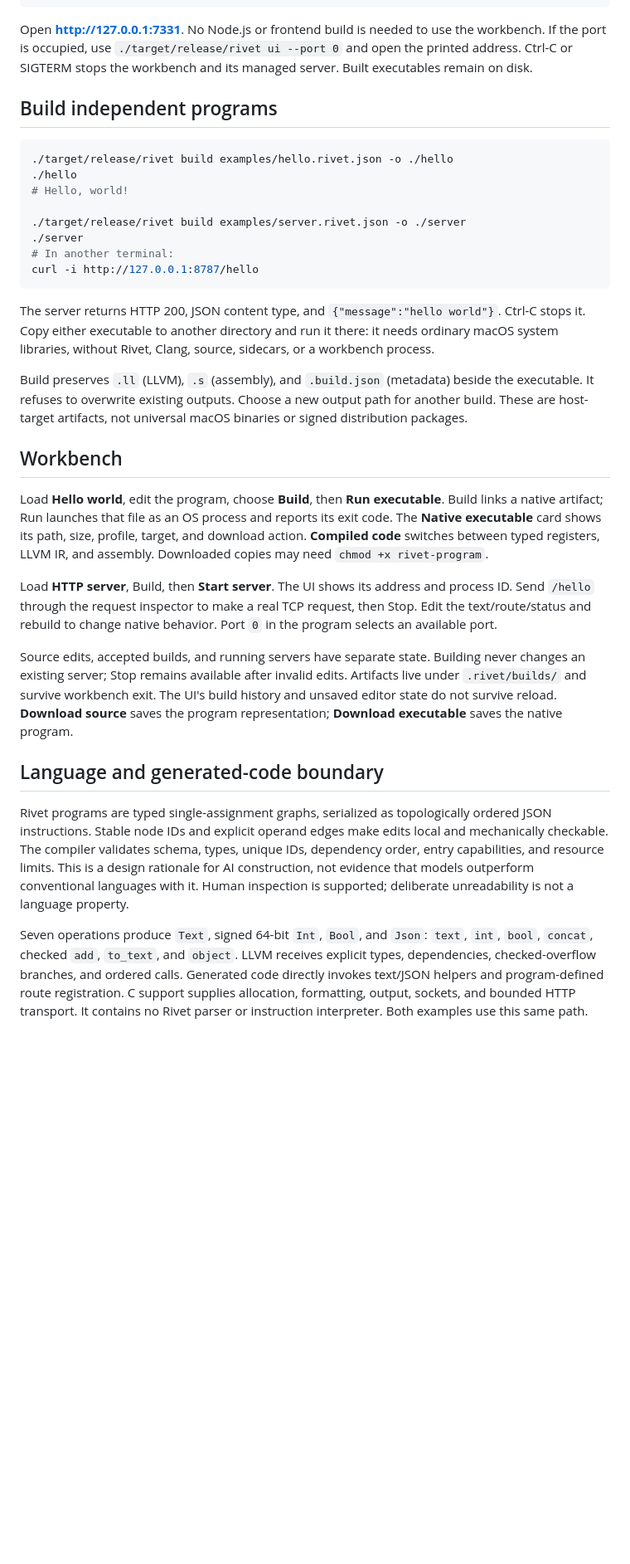
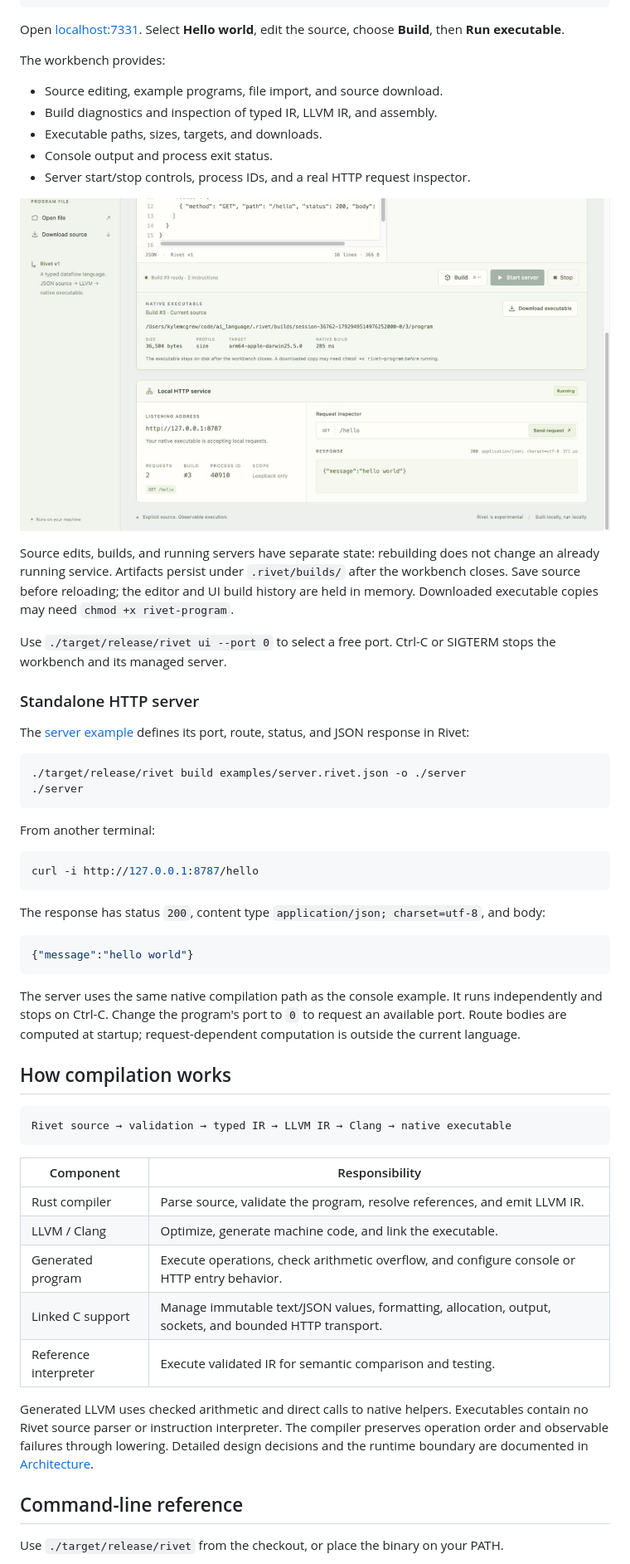
Before and after one commit to mrmcgrewx/rivet-lang, a Markdown page: README.md, the part around one of its changes. Shown at 83% size. Rendered like a GitHub page; blank space fills up the shorter version.

````diff
--- a/README.md
+++ b/README.md
@@ -15,36 +75,62 @@ cargo build --release --locked
 ./target/release/rivet ui
 ```
 
-Open **http://127.0.0.1:7331**. No Node.js or frontend build is needed to use the workbench. If the port is occupied, use `./target/release/rivet ui --port 0` and open the printed address. Ctrl-C or SIGTERM stops the workbench and its managed server. Built executables remain on disk.
+Open [localhost:7331](http://127.0.0.1:7331/). Select **Hello world**, edit the source, choose **Build**, then **Run executable**.
 
-## Build independent programs
+The workbench provides:
+
+- Source editing, example programs, file import, and source download.
+- Build diagnostics and inspection of typed IR, LLVM IR, and assembly.
+- Executable paths, sizes, targets, and downloads.
+- Console output and process exit status.
+- Server start/stop controls, process IDs, and a real HTTP request inspector.
+
+![Rivet workbench showing a native server artifact and its HTTP response](docs/evidence/native-http.png)
+
+Source edits, builds, and running servers have separate state: rebuilding does not change an already running service. Artifacts persist under `.rivet/builds/` after the workbench closes. Save source before reloading; the editor and UI build history are held in memory. Downloaded executable copies may need `chmod +x rivet-program`.
+
+Use `./target/release/rivet ui --port 0` to select a free port. Ctrl-C or SIGTERM stops the workbench and its managed server.
+
+### Standalone HTTP server
+
+The [server example](examples/server.rivet.json) defines its port, route, status, and JSON response in Rivet:
 
 ```sh
-./target/release/rivet build examples/hello.rivet.json -o ./hello
-./hello
-# Hello, world!
-
 ./target/release/rivet build examples/server.rivet.json -o ./server
 ./server
-# In another terminal:
+```
+
+From another terminal:
+
+```sh
 curl -i http://127.0.0.1:8787/hello
 ```
 
-The server returns HTTP 200, JSON content type, and `{"message":"hello world"}`. Ctrl-C stops it. Copy either executable to another directory and run it there: it needs ordinary macOS system libraries, without Rivet, Clang, source, sidecars, or a workbench process.
+The response has status `200`, content type `application/json; charset=utf-8`, and body:
 
-Build preserves `.ll` (LLVM), `.s` (assembly), and `.build.json` (metadata) beside the executable. It refuses to overwrite existing outputs. Choose a new output path for another build. These are host-target artifacts, not universal macOS binaries or signed distribution packages.
+```json
+{"message":"hello world"}
+```
 
-## Workbench
+The server uses the same native compilation path as the console example. It runs independently and stops on Ctrl-C. Change the program's port to `0` to request an available port. Route bodies are computed at startup; request-dependent computation is outside the current language.
 
-Load **Hello world**, edit the program, choose **Build**, then **Run executable**. Build links a native artifact; Run launches that file as an OS process and reports its exit code. The **Native executable** card shows its path, size, profile, target, and download action. **Compiled code** switches between typed registers, LLVM IR, and assembly. Downloaded copies may need `chmod +x rivet-program`.
+## How compilation works
 
-Load **HTTP server**, Build, then **Start server**. The UI shows its address and process ID. Send `/hello` through the request inspector to make a real TCP request, then Stop. Edit the text/route/status and rebuild to change native behavior. Port `0` in the program selects an available port.
+```text
+Rivet source → validation → typed IR → LLVM IR → Clang → native executable
+```
 
-Source edits, accepted builds, and running servers have separate state. Building never changes an existing server; Stop remains available after invalid edits. Artifacts live under `.rivet/builds/` and survive workbench exit. The UI's build history and unsaved editor state do not survive reload. **Download source** saves the program representation; **Download executable** saves the native program.
+| Component | Responsibility |
+| --- | --- |
+| Rust compiler | Parse source, validate the program, resolve references, and emit LLVM IR. |
+| LLVM / Clang | Optimize, generate machine code, and link the executable. |
+| Generated program | Execute operations, check arithmetic overflow, and configure console or HTTP entry behavior. |
+| Linked C support | Manage immutable text/JSON values, formatting, allocation, output, sockets, and bounded HTTP transport. |
+| Reference interpreter | Execute validated IR for semantic comparison and testing. |
 
-## Language and generated-code boundary
+Generated LLVM uses checked arithmetic and direct calls to native helpers. Executables contain no Rivet source parser or instruction interpreter. The compiler preserves operation order and observable failures through lowering. Detailed design decisions and the runtime boundary are documented in [Architecture](docs/ARCHITECTURE.md).
 
-Rivet programs are typed single-assignment graphs, serialized as topologically ordered JSON instructions. Stable node IDs and explicit operand edges make edits local and mechanically checkable. The compiler validates schema, types, unique IDs, dependency order, entry capabilities, and resource limits. This is a design rationale for AI construction, not evidence that models outperform conventional languages with it. Human inspection is supported; deliberate unreadability is not a language property.
+## Command-line reference
 
-Seven operations produce `Text`, signed 64-bit `Int`, `Bool`, and `Json`: `text`, `int`, `bool`, `concat`, checked `add`, `to_text`, and `object`. LLVM receives explicit types, dependencies, checked-overflow branches, and ordered calls. Generated code directly invokes text/JSON helpers and program-defined route registration. C support supplies allocation, formatting, output, sockets, and bounded HTTP transport. It contains no Rivet parser or instruction interpreter. Both examples use this same path.
+Use `./target/release/rivet` from the checkout, or place the binary on your PATH.
 
````
Also changed, not shown: other parts of README.md (+106 -20 lines), docs/STATE.md (+5 -1 lines).
